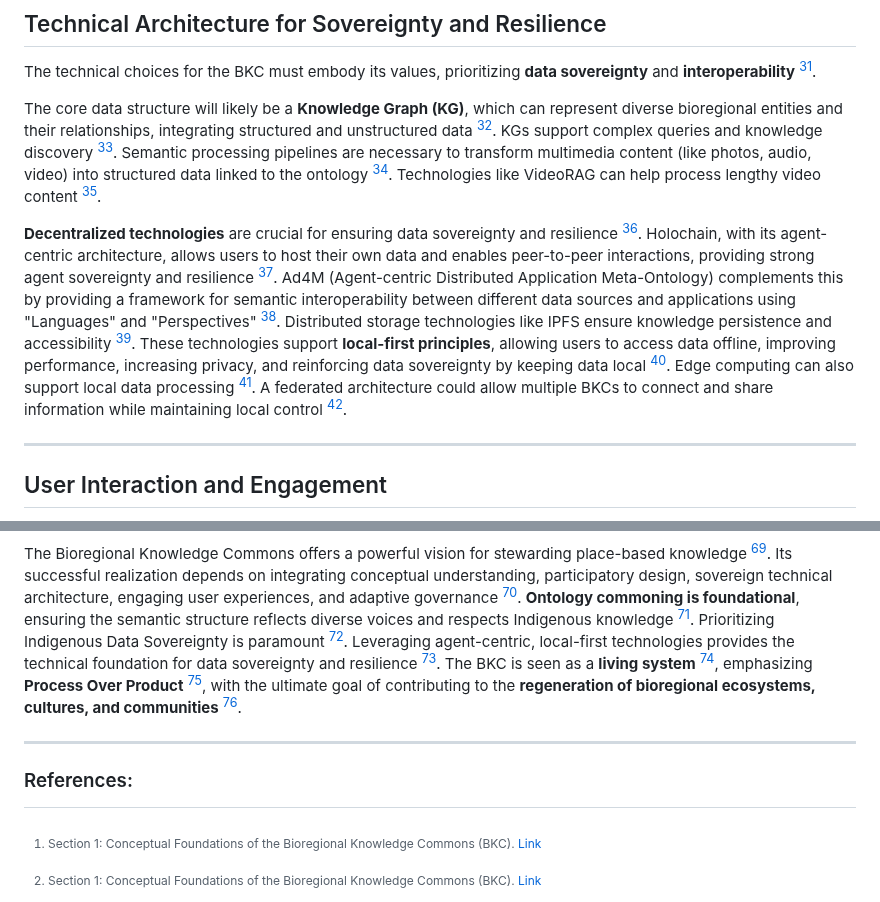
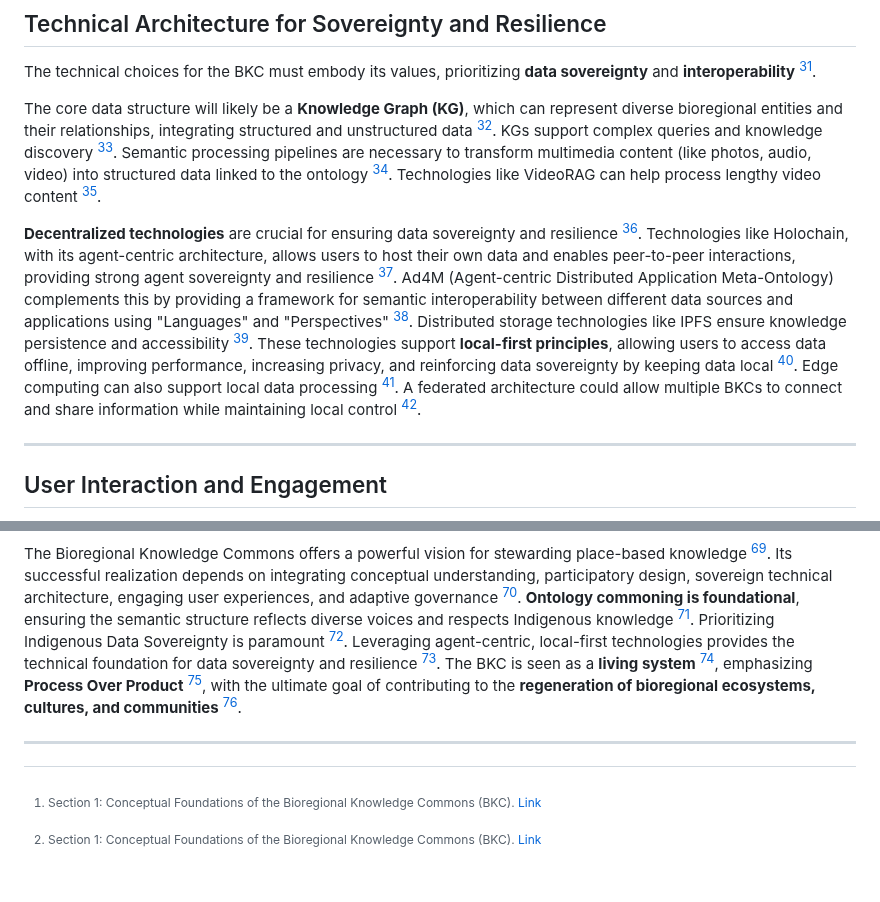
Before and after one commit to DarrenZal/Quartz, a Markdown page: content/BioregionalKnowledgeCommonsSummary.md, 2 parts joined by grey strips. Drawn GitHub-style; blank space fills up the shorter version.

Commit message:
Quartz sync: May 23, 2025, 12:13 PM

```diff
--- a/content/BioregionalKnowledgeCommonsSummary.md
+++ b/content/BioregionalKnowledgeCommonsSummary.md
@@ -91,7 +91,7 @@ The technical choices for the BKC must embody its values, prioritizing **data so
 
 The core data structure will likely be a **Knowledge Graph (KG)**, which can represent diverse bioregional entities and their relationships, integrating structured and unstructured data [^21]. KGs support complex queries and knowledge discovery [^21]. Semantic processing pipelines are necessary to transform multimedia content (like photos, audio, video) into structured data linked to the ontology [^22]. Technologies like VideoRAG can help process lengthy video content [^23].
 
-**Decentralized technologies** are crucial for ensuring data sovereignty and resilience [^24]. Holochain, with its agent-centric architecture, allows users to host their own data and enables peer-to-peer interactions, providing strong agent sovereignty and resilience [^25]. Ad4M (Agent-centric Distributed Application Meta-Ontology) complements this by providing a framework for semantic interoperability between different data sources and applications using "Languages" and "Perspectives" [^26]. Distributed storage technologies like IPFS ensure knowledge persistence and accessibility [^27]. These technologies support **local-first principles**, allowing users to access data offline, improving performance, increasing privacy, and reinforcing data sovereignty by keeping data local [^28]. Edge computing can also support local data processing [^29]. A federated architecture could allow multiple BKCs to connect and share information while maintaining local control [^30].
+**Decentralized technologies** are crucial for ensuring data sovereignty and resilience [^24]. Technologies like Holochain, with its agent-centric architecture, allows users to host their own data and enables peer-to-peer interactions, providing strong agent sovereignty and resilience [^25]. Ad4M (Agent-centric Distributed Application Meta-Ontology) complements this by providing a framework for semantic interoperability between different data sources and applications using "Languages" and "Perspectives" [^26]. Distributed storage technologies like IPFS ensure knowledge persistence and accessibility [^27]. These technologies support **local-first principles**, allowing users to access data offline, improving performance, increasing privacy, and reinforcing data sovereignty by keeping data local [^28]. Edge computing can also support local data processing [^29]. A federated architecture could allow multiple BKCs to connect and share information while maintaining local control [^30].
 
 ---
 
@@ -131,8 +131,6 @@ Implementing a BKC requires a **phased roadmap** [^57]. The crucial first phase
 The Bioregional Knowledge Commons offers a powerful vision for stewarding place-based knowledge [^67]. Its successful realization depends on integrating conceptual understanding, participatory design, sovereign technical architecture, engaging user experiences, and adaptive governance [^67]. **Ontology commoning is foundational**, ensuring the semantic structure reflects diverse voices and respects Indigenous knowledge [^68]. Prioritizing Indigenous Data Sovereignty is paramount [^69]. Leveraging agent-centric, local-first technologies provides the technical foundation for data sovereignty and resilience [^70]. The BKC is seen as a **living system** [^71], emphasizing **Process Over Product** [^71], with the ultimate goal of contributing to the **regeneration of bioregional ecosystems, cultures, and communities** [^72].
 
 ---
-
-### References:
 
 [^1]: Section 1: Conceptual Foundations of the Bioregional Knowledge Commons (BKC). [Link](/BioregionalKnowledgeCommoning1#section-1-conceptual-foundations-of-the-bioregional-knowledge-commons-bkc)
 [^2]: Section 1.1: Understanding Bioregions: Ecological, Social, and Cultural Interconnections. [Link](/BioregionalKnowledgeCommoning1#11-understanding-bioregions-ecological-social-and-cultural-interconnections)
```
